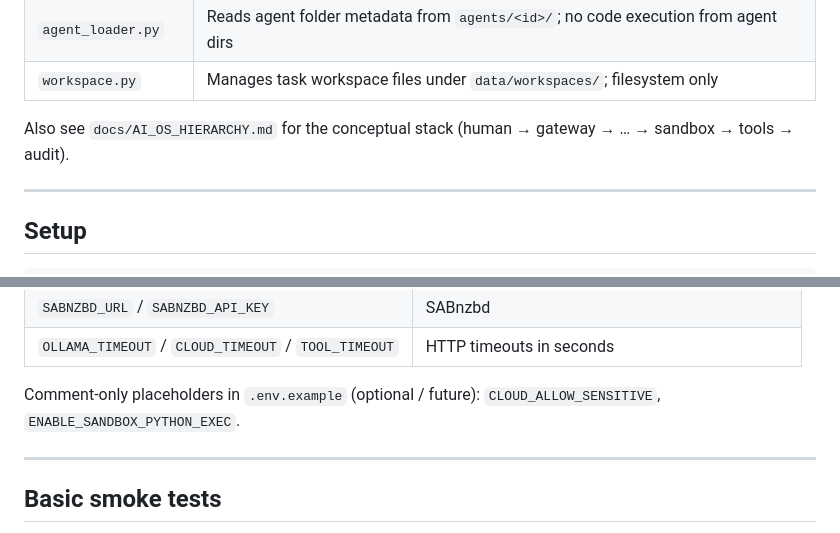
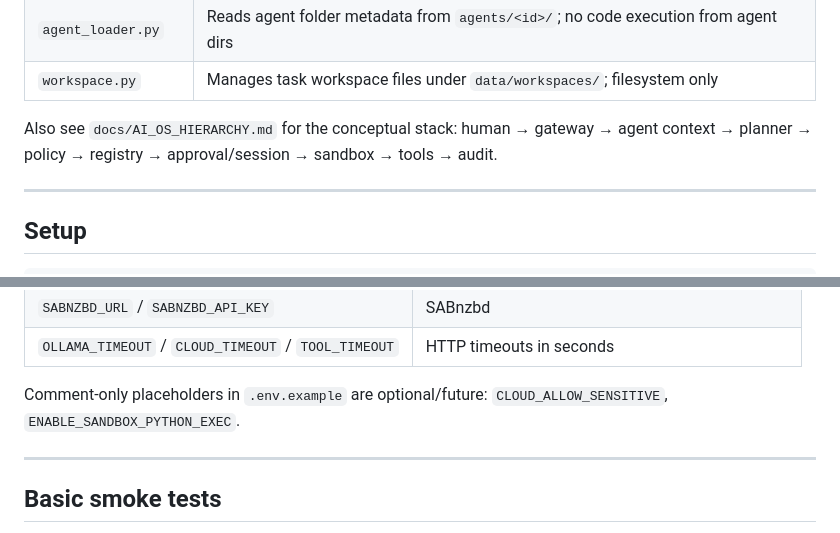
Before and after one commit to 00358706/mini-jarvis, a Markdown page: README.md, 2 parts joined by grey strips. Drawn GitHub-style.

Commit message:
Fix README markdown tables

```diff
--- a/README.md
+++ b/README.md
@@ -126,7 +126,7 @@ If you use Cursor with project-scoped rules, keep a **`CURSOR_RULES.md`** at the
 | `agent_loader.py` | Reads agent folder metadata from `agents/<id>/`; no code execution from agent dirs |
 | `workspace.py` | Manages task workspace files under `data/workspaces/`; filesystem only |
 
-Also see `docs/AI_OS_HIERARCHY.md` for the conceptual stack (human → gateway → … → sandbox → tools → audit).
+Also see `docs/AI_OS_HIERARCHY.md` for the conceptual stack: human → gateway → agent context → planner → policy → registry → approval/session → sandbox → tools → audit.
 
 ---
 
@@ -162,7 +162,7 @@ Bind address: set `GATEWAY_HOST` (for example a Tailscale IP) so the gateway doe
 | `SABNZBD_URL` / `SABNZBD_API_KEY` | SABnzbd |
 | `OLLAMA_TIMEOUT` / `CLOUD_TIMEOUT` / `TOOL_TIMEOUT` | HTTP timeouts in seconds |
 
-Comment-only placeholders in `.env.example` (optional / future): `CLOUD_ALLOW_SENSITIVE`, `ENABLE_SANDBOX_PYTHON_EXEC`.
+Comment-only placeholders in `.env.example` are optional/future: `CLOUD_ALLOW_SENSITIVE`, `ENABLE_SANDBOX_PYTHON_EXEC`.
 
 ---
 
```
